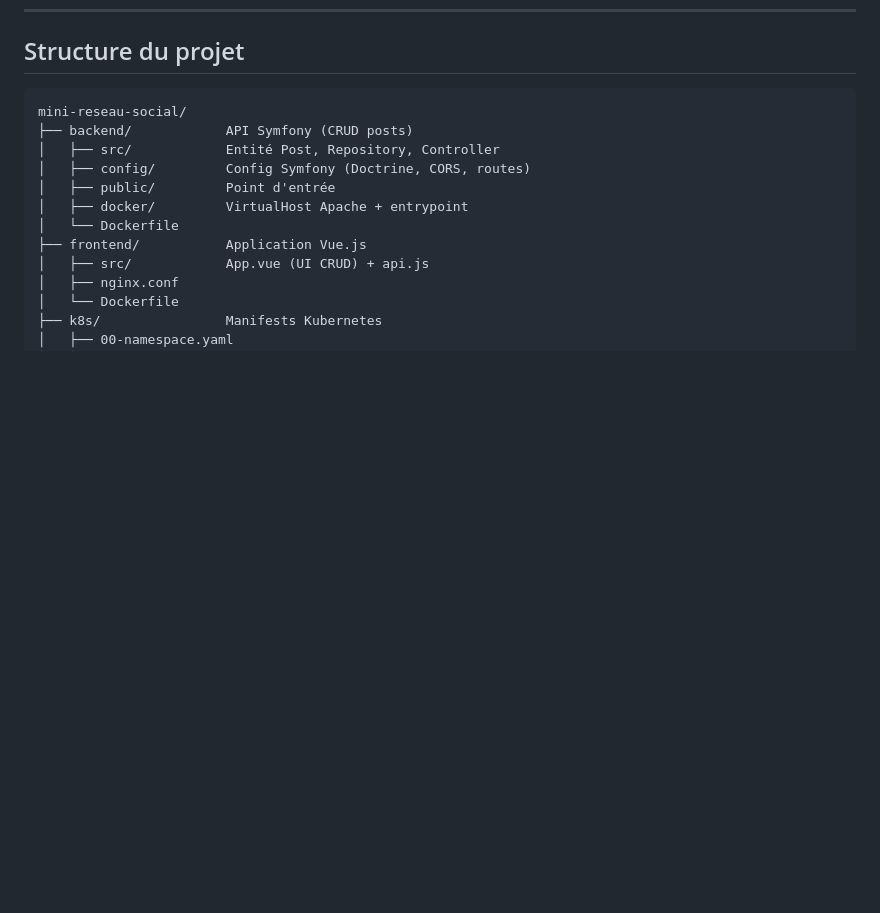
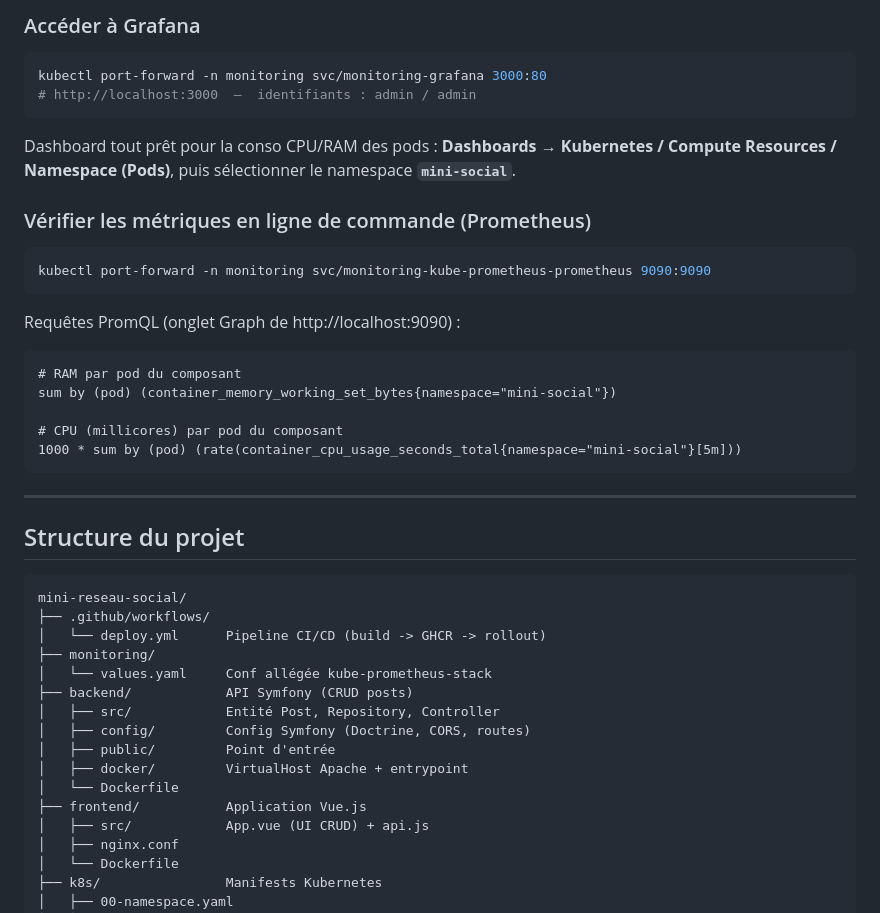
Before and after one commit to A2nan/mini-reseau-social, a Markdown page: README.md, the part around one of its changes. Rendered like a GitHub page; blank space fills up the shorter version.

````diff
--- a/README.md
+++ b/README.md
@@ -172,7 +239,38 @@ kubectl delete namespace mini-social
+### Accéder à Grafana
+
+```bash
+kubectl port-forward -n monitoring svc/monitoring-grafana 3000:80
+# http://localhost:3000  —  identifiants : admin / admin
+```
+
+Dashboard tout prêt pour la conso CPU/RAM des pods :
+**Dashboards → Kubernetes / Compute Resources / Namespace (Pods)**, puis
+sélectionner le namespace **`mini-social`**.
+
+### Vérifier les métriques en ligne de commande (Prometheus)
+
+```bash
+kubectl port-forward -n monitoring svc/monitoring-kube-prometheus-prometheus 9090:9090
+```
+Requêtes PromQL (onglet Graph de http://localhost:9090) :
+```promql
+# RAM par pod du composant
+sum by (pod) (container_memory_working_set_bytes{namespace="mini-social"})
+
+# CPU (millicores) par pod du composant
+1000 * sum by (pod) (rate(container_cpu_usage_seconds_total{namespace="mini-social"}[5m]))
+```
+
+---
+
 ## Structure du projet
 
 ```
 mini-reseau-social/
+├── .github/workflows/
+│   └── deploy.yml      Pipeline CI/CD (build -> GHCR -> rollout)
+├── monitoring/
+│   └── values.yaml     Conf allégée kube-prometheus-stack
 ├── backend/            API Symfony (CRUD posts)
 │   ├── src/            Entité Post, Repository, Controller
 │   ├── config/         Config Symfony (Doctrine, CORS, routes)
````
Also changed, not shown: other parts of README.md (+67 -0 lines), RENDU.md (added, +108 -0 lines).
